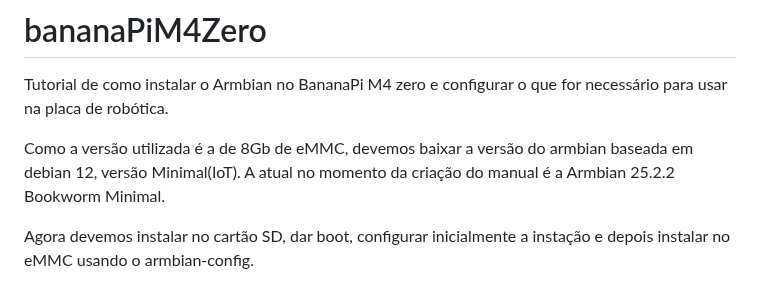
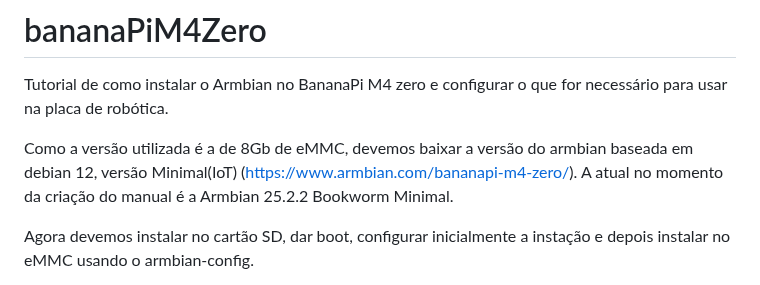
Before and after one commit to juliovendramini/MariolaZero, a Markdown page: README.md, the part around the change. Drawn GitHub-style.

```diff
--- a/README.md
+++ b/README.md
@@ -1,7 +1,7 @@
 # bananaPiM4Zero
 Tutorial de como instalar o Armbian no BananaPi M4 zero e configurar o que for necessário para usar na placa de robótica.
 
-Como a versão utilizada é a de 8Gb de eMMC, devemos baixar a versão do armbian baseada em debian 12, versão Minimal(IoT). A atual no momento da criação do manual é a Armbian 25.2.2 Bookworm Minimal.
+Como a versão utilizada é a de 8Gb de eMMC, devemos baixar a versão do armbian baseada em debian 12, versão Minimal(IoT) (https://www.armbian.com/bananapi-m4-zero/). A atual no momento da criação do manual é a Armbian 25.2.2 Bookworm Minimal.
 
 Agora devemos instalar no cartão SD, dar boot, configurar inicialmente a instação e depois instalar no eMMC usando o armbian-config.
 
```
